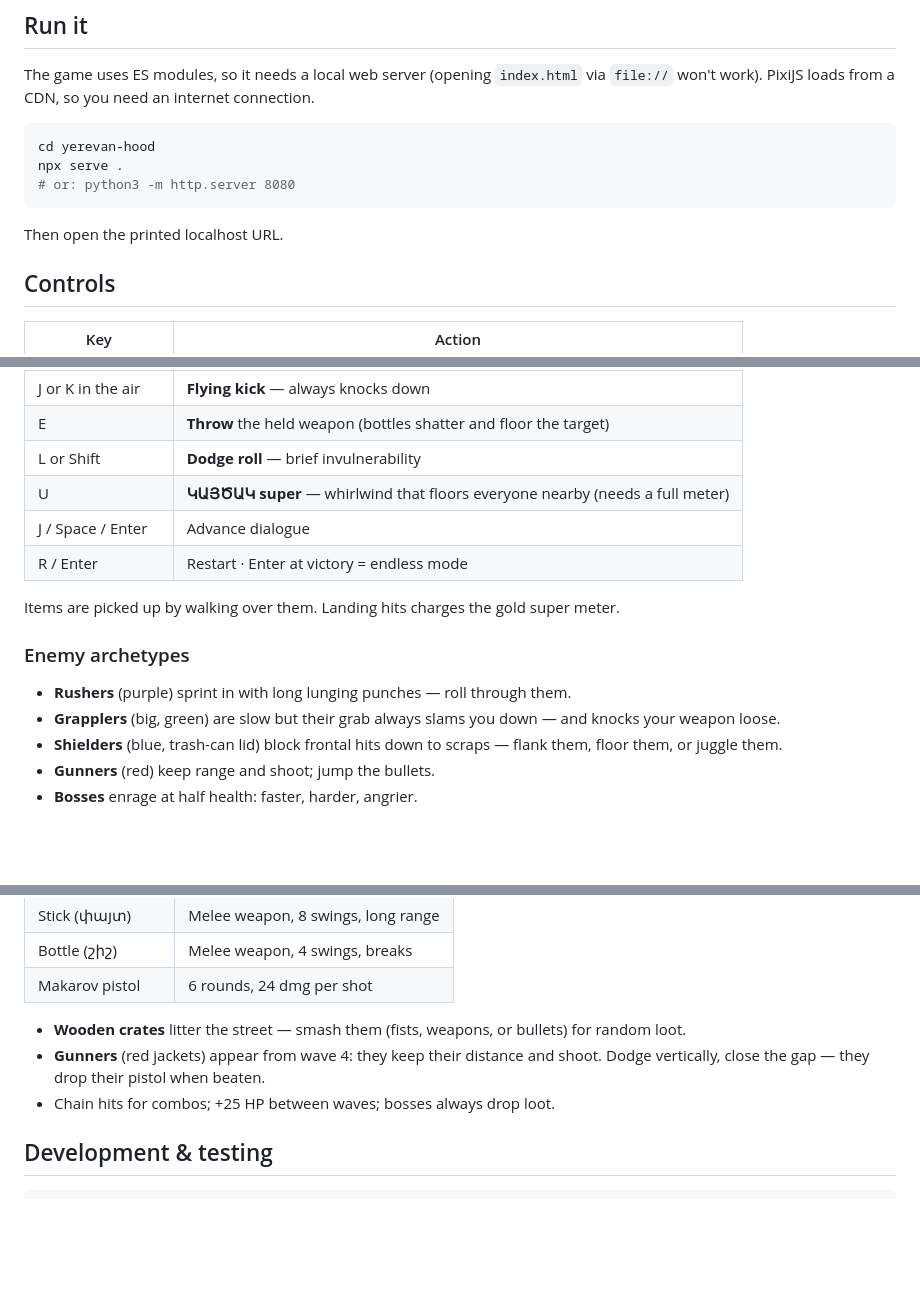
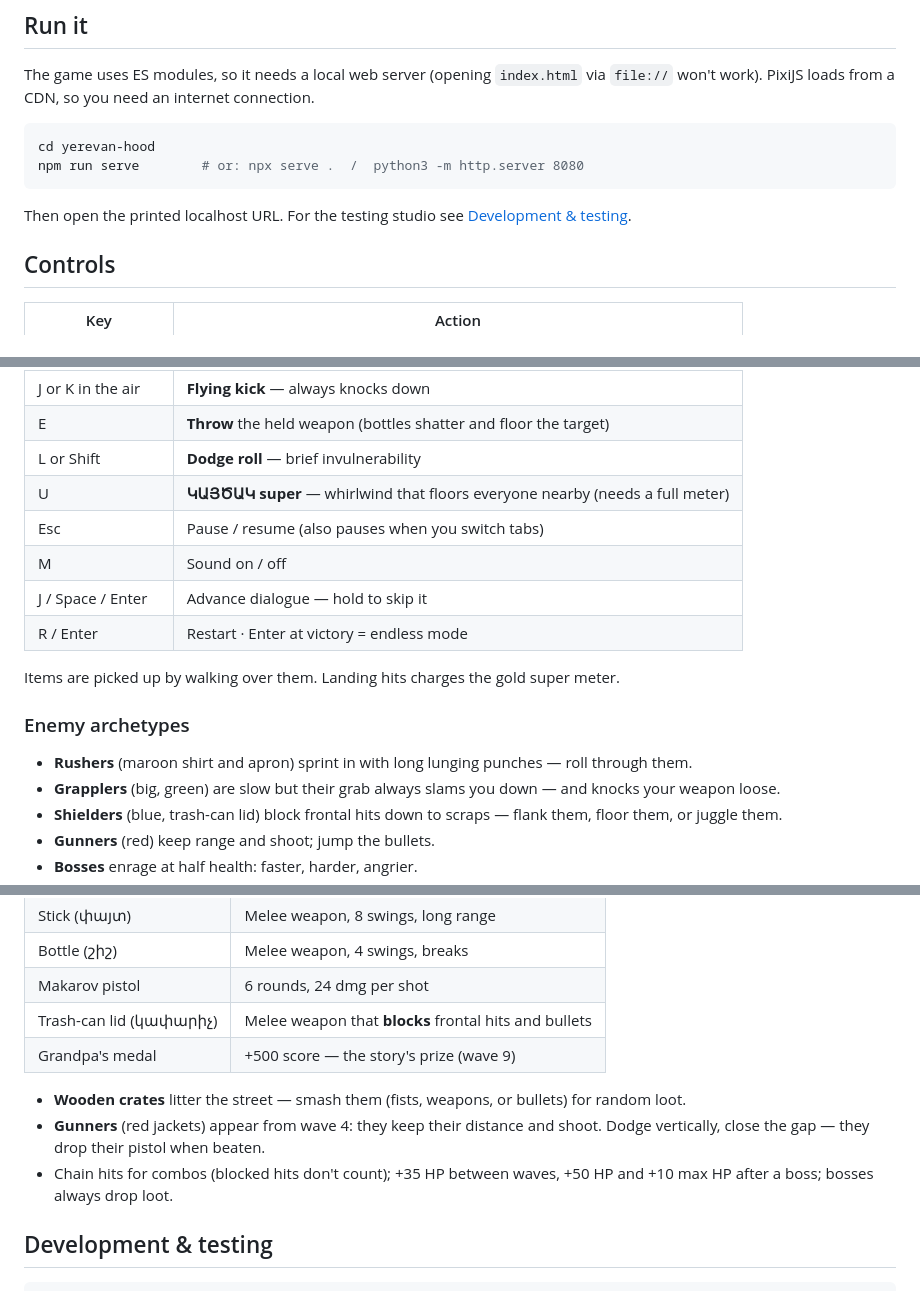
Before and after one commit to Noro97/yerevan-hood, a Markdown page: README.md, 3 parts joined by grey strips. GitHub-like rendering; blank space fills up the shorter version.

````diff
--- a/README.md
+++ b/README.md
@@ -20,11 +20,10 @@ The game uses ES modules, so it needs a local web server (opening `index.html` v
 
 ```sh
 cd yerevan-hood
-npx serve .
-# or: python3 -m http.server 8080
+npm run serve        # or: npx serve .  /  python3 -m http.server 8080
 ```
 
-Then open the printed localhost URL.
+Then open the printed localhost URL. For the testing studio see [Development & testing](#development--testing).
 
 ## Controls
 
@@ -38,14 +37,16 @@ Then open the printed localhost URL.
 | E | **Throw** the held weapon (bottles shatter and floor the target) |
 | L or Shift | **Dodge roll** — brief invulnerability |
 | U | **ԿԱՅԾԱԿ super** — whirlwind that floors everyone nearby (needs a full meter) |
-| J / Space / Enter | Advance dialogue |
+| Esc | Pause / resume (also pauses when you switch tabs) |
+| M | Sound on / off |
+| J / Space / Enter | Advance dialogue — hold to skip it |
 | R / Enter | Restart · Enter at victory = endless mode |
 
 Items are picked up by walking over them. Landing hits charges the gold super meter.
 
 ### Enemy archetypes
 
-- **Rushers** (purple) sprint in with long lunging punches — roll through them.
+- **Rushers** (maroon shirt and apron) sprint in with long lunging punches — roll through them.
 - **Grapplers** (big, green) are slow but their grab always slams you down — and knocks your weapon loose.
 - **Shielders** (blue, trash-can lid) block frontal hits down to scraps — flank them, floor them, or juggle them.
 - **Gunners** (red) keep range and shoot; jump the bullets.
@@ -86,10 +87,12 @@ Inspired by the genre classics — Streets of Rage's disposable weapons and food
 | Stick (փայտ) | Melee weapon, 8 swings, long range |
 | Bottle (շիշ) | Melee weapon, 4 swings, breaks |
 | Makarov pistol | 6 rounds, 24 dmg per shot |
+| Trash-can lid (կափարիչ) | Melee weapon that **blocks** frontal hits and bullets |
+| Grandpa's medal | +500 score — the story's prize (wave 9) |
 
 - **Wooden crates** litter the street — smash them (fists, weapons, or bullets) for random loot.
 - **Gunners** (red jackets) appear from wave 4: they keep their distance and shoot. Dodge vertically, close the gap — they drop their pistol when beaten.
-- Chain hits for combos; +25 HP between waves; bosses always drop loot.
+- Chain hits for combos (blocked hits don't count); +35 HP between waves, +50 HP and +10 max HP after a boss; bosses always drop loot.
 
 ## Development & testing
 
````
Also changed, not shown: DOCUMENTATION.md (+159 -141 lines).
